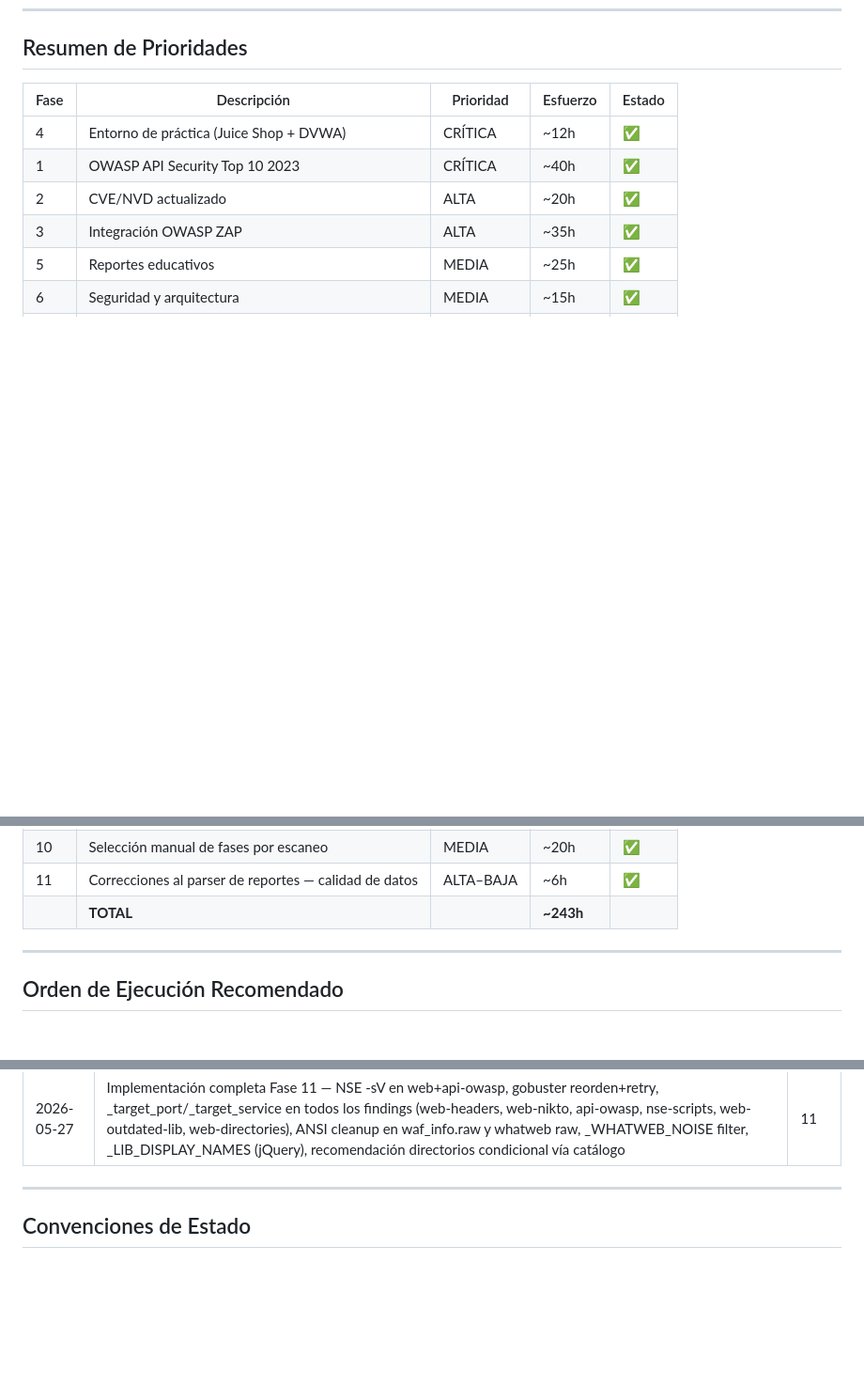
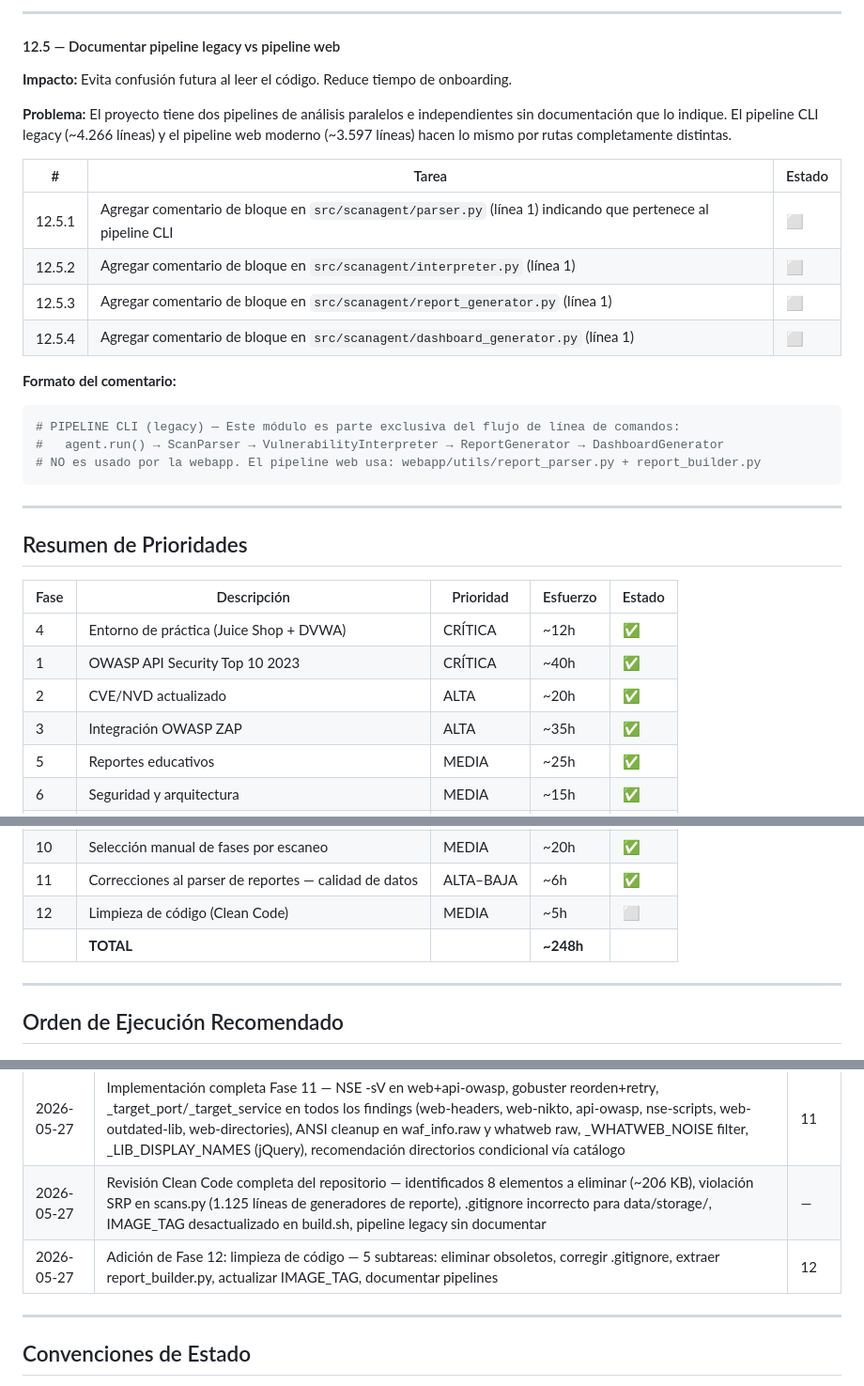
Before and after one commit to pater8715/scan-agent, a Markdown page: PLAN_MEJORAS.md, 3 parts joined by grey strips. Shown at 94% size. GitHub-like rendering; blank space fills up the shorter version.

````diff
--- a/PLAN_MEJORAS.md
+++ b/PLAN_MEJORAS.md
@@ -569,3 +627,26 @@ if self.results.get("directories"):
+---
+
+#### 12.5 — Documentar pipeline legacy vs pipeline web
+**Impacto:** Evita confusión futura al leer el código. Reduce tiempo de onboarding.
+
+**Problema:** El proyecto tiene dos pipelines de análisis paralelos e independientes sin documentación que lo indique. El pipeline CLI legacy (~4.266 líneas) y el pipeline web moderno (~3.597 líneas) hacen lo mismo por rutas completamente distintas.
+
+| # | Tarea | Estado |
+|---|-------|--------|
+| 12.5.1 | Agregar comentario de bloque en `src/scanagent/parser.py` (línea 1) indicando que pertenece al pipeline CLI | ⬜ |
+| 12.5.2 | Agregar comentario de bloque en `src/scanagent/interpreter.py` (línea 1) | ⬜ |
+| 12.5.3 | Agregar comentario de bloque en `src/scanagent/report_generator.py` (línea 1) | ⬜ |
+| 12.5.4 | Agregar comentario de bloque en `src/scanagent/dashboard_generator.py` (línea 1) | ⬜ |
+
+**Formato del comentario:**
+```python
+# PIPELINE CLI (legacy) — Este módulo es parte exclusiva del flujo de línea de comandos:
+#   agent.run() → ScanParser → VulnerabilityInterpreter → ReportGenerator → DashboardGenerator
+# NO es usado por la webapp. El pipeline web usa: webapp/utils/report_parser.py + report_builder.py
+```
+
+---
+
 ## Resumen de Prioridades
 
 | Fase | Descripción | Prioridad | Esfuerzo | Estado |
@@ -581,7 +662,8 @@ if self.results.get("directories"):
 | 9 | Reportes dinámicos con actualización automática | ALTA | ~22h | ✅ |
 | 10 | Selección manual de fases por escaneo | MEDIA | ~20h | ✅ |
 | 11 | Correcciones al parser de reportes — calidad de datos | ALTA–BAJA | ~6h | ✅ |
-| | **TOTAL** | | **~243h** | |
+| 12 | Limpieza de código (Clean Code) | MEDIA | ~5h | ⬜ |
+| | **TOTAL** | | **~248h** | |
 
 ---
 
@@ -633,6 +716,8 @@ SEMANA 21:   Fase 11 — Correcciones al parser (NSE -sV, gobuster retry, port r
 | 2026-05-27 | Revisión completa del escaneo fb010e24 (juice-shop:3000, perfil web) — identificados 7 problemas de calidad de datos: NSE sin -sV, gobuster timing, port 80 hardcodeado, ANSI en raw, ruido technologies, capitalización jQuery, recomendación huérfana | — |
 | 2026-05-27 | Adición de Fase 11: correcciones al parser de reportes — 7 fixes de calidad, 2 archivos afectados (scanner.py, report_parser.py), esfuerzo ~6h | 11 |
 | 2026-05-27 | Implementación completa Fase 11 — NSE -sV en web+api-owasp, gobuster reorden+retry, _target_port/_target_service en todos los findings (web-headers, web-nikto, api-owasp, nse-scripts, web-outdated-lib, web-directories), ANSI cleanup en waf_info.raw y whatweb raw, _WHATWEB_NOISE filter, _LIB_DISPLAY_NAMES (jQuery), recomendación directorios condicional vía catálogo | 11 |
+| 2026-05-27 | Revisión Clean Code completa del repositorio — identificados 8 elementos a eliminar (~206 KB), violación SRP en scans.py (1.125 líneas de generadores de reporte), .gitignore incorrecto para data/storage/, IMAGE_TAG desactualizado en build.sh, pipeline legacy sin documentar | — |
+| 2026-05-27 | Adición de Fase 12: limpieza de código — 5 subtareas: eliminar obsoletos, corregir .gitignore, extraer report_builder.py, actualizar IMAGE_TAG, documentar pipelines | 12 |
 
 ---
 
````
Also changed, not shown: other parts of PLAN_MEJORAS.md (+59 -0 lines).
